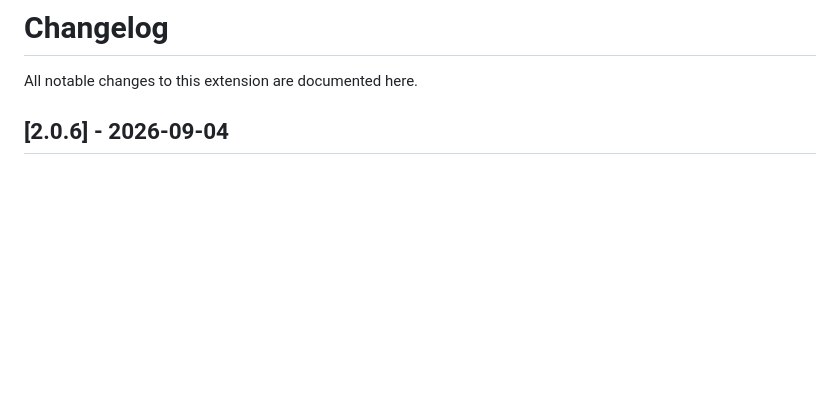
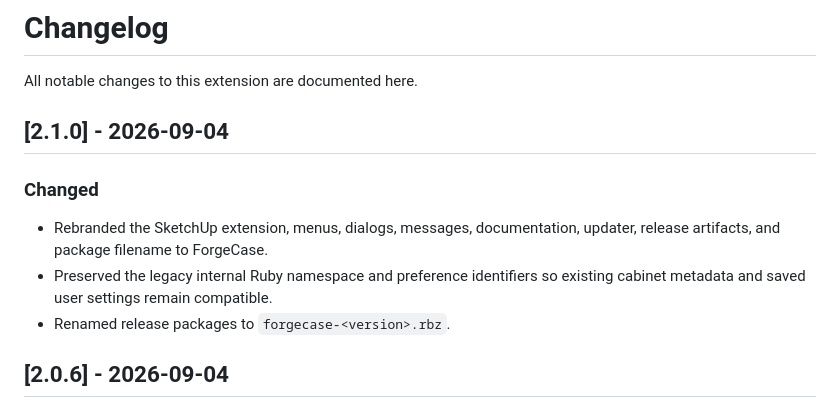
Before and after one commit to ericrochat99-sys/CabinetGenerator2, a Markdown page: CHANGELOG.md, the part around the change. Drawn GitHub-style; blank space fills up the shorter version.

Commit message:
Document ForgeCase v2.1.0 rebrand

```diff
--- a/CHANGELOG.md
+++ b/CHANGELOG.md
@@ -1,6 +1,14 @@
 # Changelog
 
 All notable changes to this extension are documented here.
+
+## [2.1.0] - 2026-09-04
+
+### Changed
+
+- Rebranded the SketchUp extension, menus, dialogs, messages, documentation, updater, release artifacts, and package filename to ForgeCase.
+- Preserved the legacy internal Ruby namespace and preference identifiers so existing cabinet metadata and saved user settings remain compatible.
+- Renamed release packages to `forgecase-<version>.rbz`.
 
 ## [2.0.6] - 2026-09-04
 
```
